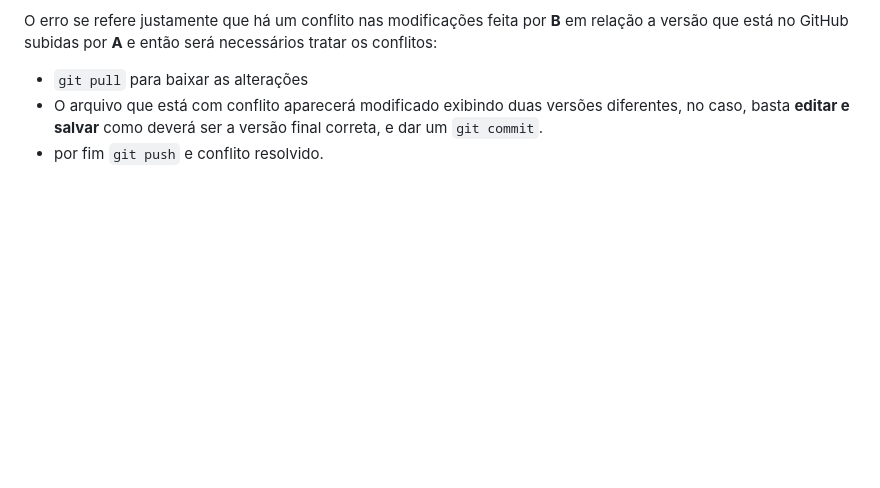
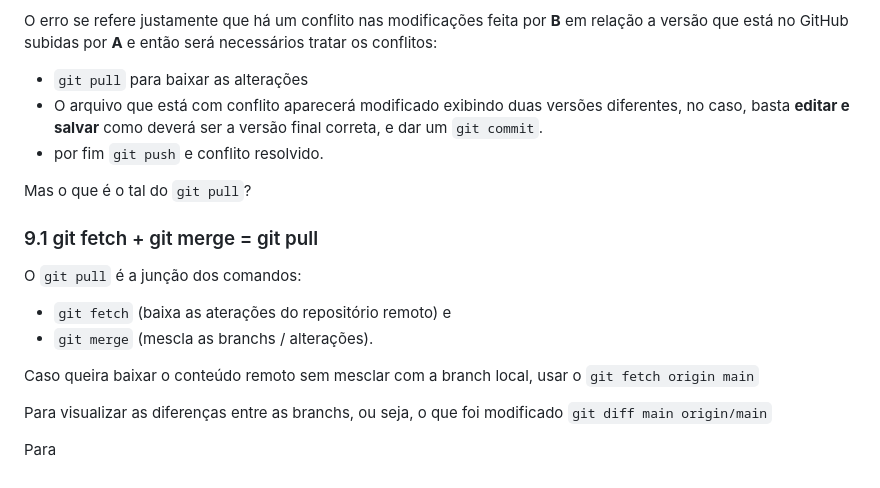
Before and after one commit to NWERICKSASAKI/aprendi-na-DIO, a Markdown page: 1 GIT/README.md, the part around the change. Rendered like a GitHub page; blank space fills up the shorter version.

Commit message:
editato ao 9.1

```diff
--- a/1 GIT/README.md
+++ b/1 GIT/README.md
@@ -261,3 +261,17 @@ O erro se refere justamente que há um conflito nas modificações feita por **B
 * `git pull` para baixar as alterações
 * O arquivo que está com conflito aparecerá modificado exibindo duas versões diferentes, no caso, basta **editar e salvar** como deverá ser a versão final correta, e dar um `git commit`.
 * por fim `git push` e conflito resolvido.
+
+Mas o que é o tal do `git pull`?
+
+### 9.1 git fetch + git merge = git pull
+
+O `git pull` é a junção dos comandos:
+* `git fetch` (baixa as aterações do repositório remoto) e
+* `git merge` (mescla as branchs / alterações).
+
+Caso queira baixar o conteúdo remoto sem mesclar com a branch local, usar o `git fetch origin main`
+
+Para visualizar as diferenças entre as branchs, ou seja, o que foi modificado `git diff main origin/main`
+
+Para
```
